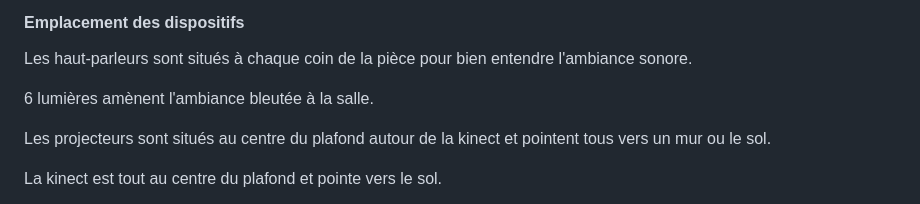
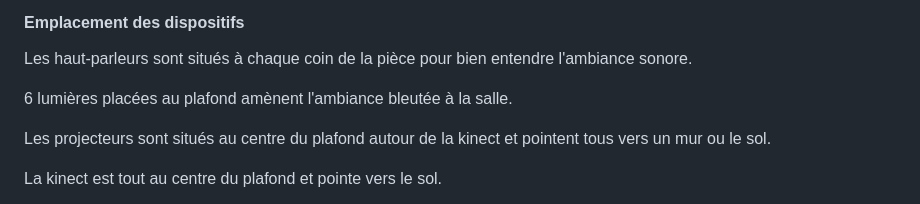
Before and after one commit to audreydandurand/docsify-planification-audrey, a Markdown page: README.md, the part around the change printed below. GitHub-like rendering.

```diff
--- a/README.md
+++ b/README.md
@@ -117,7 +117,7 @@ Les différents signaux:
 #### Emplacement des dispositifs
 Les haut-parleurs sont situés à chaque coin de la pièce pour bien entendre l'ambiance sonore.
 
-6 lumières amènent l'ambiance bleutée à la salle.
+6 lumières placées au plafond amènent l'ambiance bleutée à la salle.
 
 Les projecteurs sont situés au centre du plafond autour de la kinect et pointent tous vers un mur ou le sol.
 
```
Also changed, not shown: other parts of README.md (+1 -1 lines).
